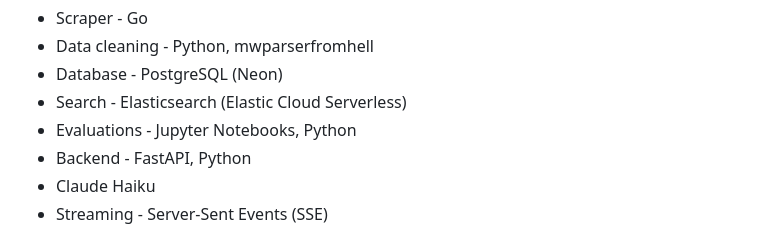
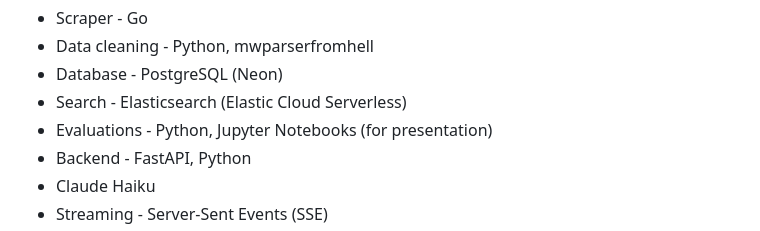
Before and after one commit to emalinegayhart/Loremaster, a Markdown page: README.md, the part around the change. Drawn GitHub-style.

```diff
--- a/README.md
+++ b/README.md
@@ -10,7 +10,7 @@ Loremaster is a RAG (Retrieval-Augmented Generation) chat app built on top of 23
 - Data cleaning - Python, mwparserfromhell
 - Database - PostgreSQL (Neon)
 - Search - Elasticsearch (Elastic Cloud Serverless)
-- Evaluations - Jupyter Notebooks, Python
+- Evaluations - Python, Jupyter Notebooks (for presentation)
 - Backend - FastAPI, Python
 - Claude Haiku
 - Streaming - Server-Sent Events (SSE)
```
